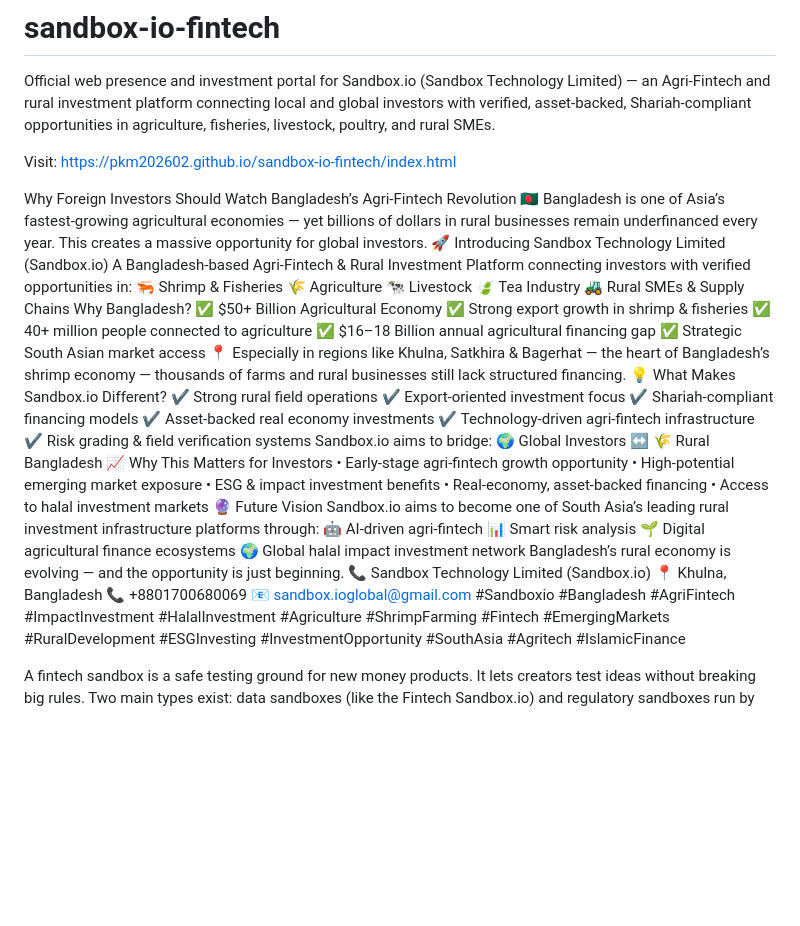
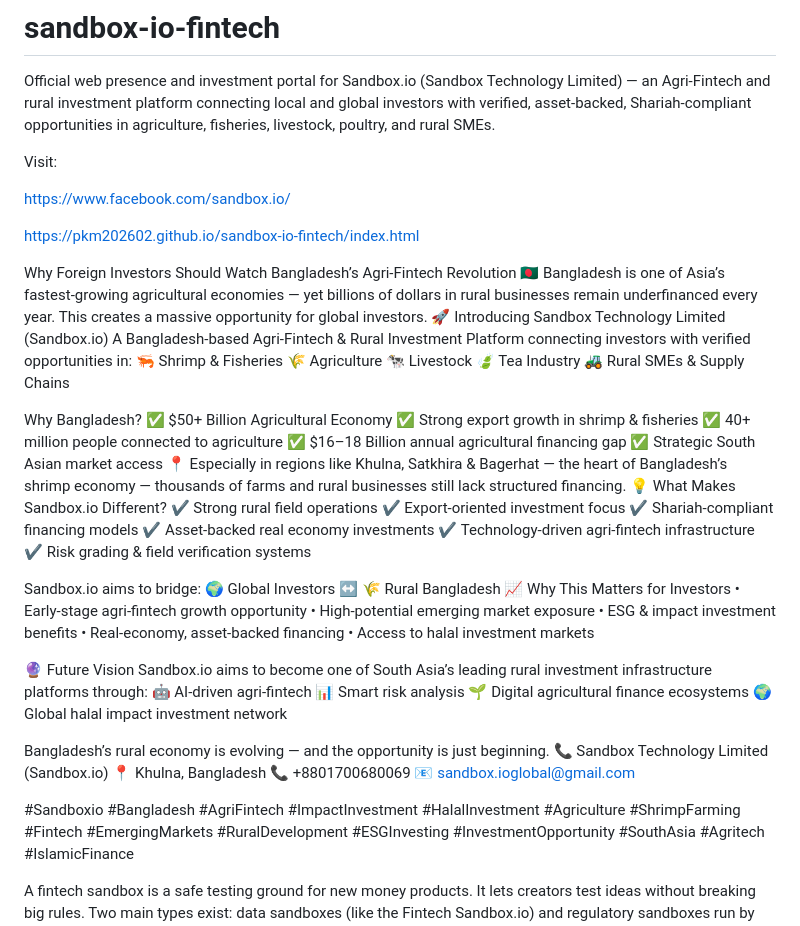
Before and after one commit to pkm202602/sandbox-io-fintech, a Markdown page: README.md, the part around the change. Rendered like a GitHub page; blank space fills up the shorter version.

Commit message:
Enhance README with social links and company vision
Updated README.md to include social media links and additional information about Sandbox.io's vision and offerings.

```diff
--- a/README.md
+++ b/README.md
@@ -2,7 +2,11 @@
 Official web presence and investment portal for Sandbox.io (Sandbox Technology Limited) — an Agri-Fintech and rural investment platform connecting local and global investors with verified, asset-backed, Shariah-compliant opportunities in agriculture, fisheries, livestock, poultry, and rural SMEs.
 
 Visit:
+
+https://www.facebook.com/sandbox.io/
+
 https://pkm202602.github.io/sandbox-io-fintech/index.html
+
 
 
 Why Foreign Investors Should Watch Bangladesh’s Agri-Fintech Revolution 🇧🇩
@@ -15,6 +19,7 @@ A Bangladesh-based Agri-Fintech & Rural Investment Platform connecting investors
 🐄 Livestock
 🍃 Tea Industry
 🚜 Rural SMEs & Supply Chains
+
 Why Bangladesh?
 ✅ $50+ Billion Agricultural Economy
 ✅ Strong export growth in shrimp & fisheries
@@ -29,6 +34,7 @@ Why Bangladesh?
 ✔ Asset-backed real economy investments
 ✔ Technology-driven agri-fintech infrastructure
 ✔ Risk grading & field verification systems
+
 Sandbox.io aims to bridge:
 🌍 Global Investors ↔ 🌾 Rural Bangladesh
 📈 Why This Matters for Investors
@@ -37,17 +43,20 @@ Sandbox.io aims to bridge:
 • ESG & impact investment benefits
 • Real-economy, asset-backed financing
 • Access to halal investment markets
+
 🔮 Future Vision
 Sandbox.io aims to become one of South Asia’s leading rural investment infrastructure platforms through:
 🤖 AI-driven agri-fintech
 📊 Smart risk analysis
 🌱 Digital agricultural finance ecosystems
 🌍 Global halal impact investment network
+
 Bangladesh’s rural economy is evolving — and the opportunity is just beginning.
 📞 Sandbox Technology Limited (Sandbox.io)
 📍 Khulna, Bangladesh
 📞 +8801700680069
 📧 sandbox.ioglobal@gmail.com
+
 #Sandboxio #Bangladesh #AgriFintech #ImpactInvestment #HalalInvestment #Agriculture #ShrimpFarming #Fintech #EmergingMarkets #RuralDevelopment #ESGInvesting #InvestmentOpportunity #SouthAsia #Agritech #IslamicFinance
 
 A fintech sandbox is a safe testing ground for new money products. It lets creators test ideas without breaking big rules. Two main types exist: data sandboxes (like the Fintech Sandbox.io) and regulatory sandboxes run by government banks.
```
